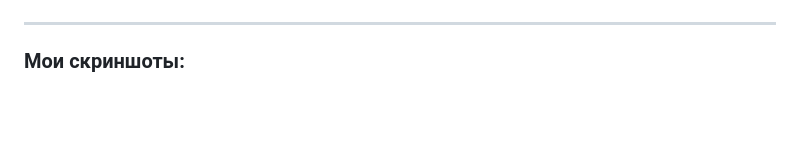
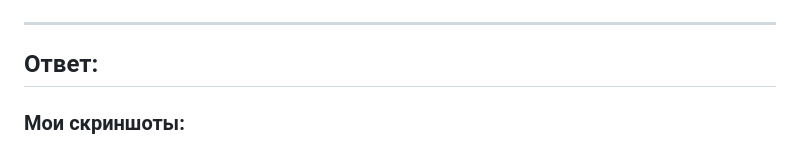
Before and after one commit to alshelk/devops-netology, a Markdown page: HW05_virt_04_docker_compose/README.md, the part around the change. Rendered like a GitHub page; blank space fills up the shorter version.

Commit message:
[HW05-virt-02-docker-compose] add word answer

```diff
--- a/HW05_virt_04_docker_compose/README.md
+++ b/HW05_virt_04_docker_compose/README.md
@@ -161,9 +161,9 @@ dc22b62b1f48   prom/alertmanager:latest          "/bin/alertmanager -…"   27 m
 
 
 ----------
+## Ответ:
+
 ### Мои скриншоты:
-
-
 
 
 ![img_1.png](img_1.png)
```
